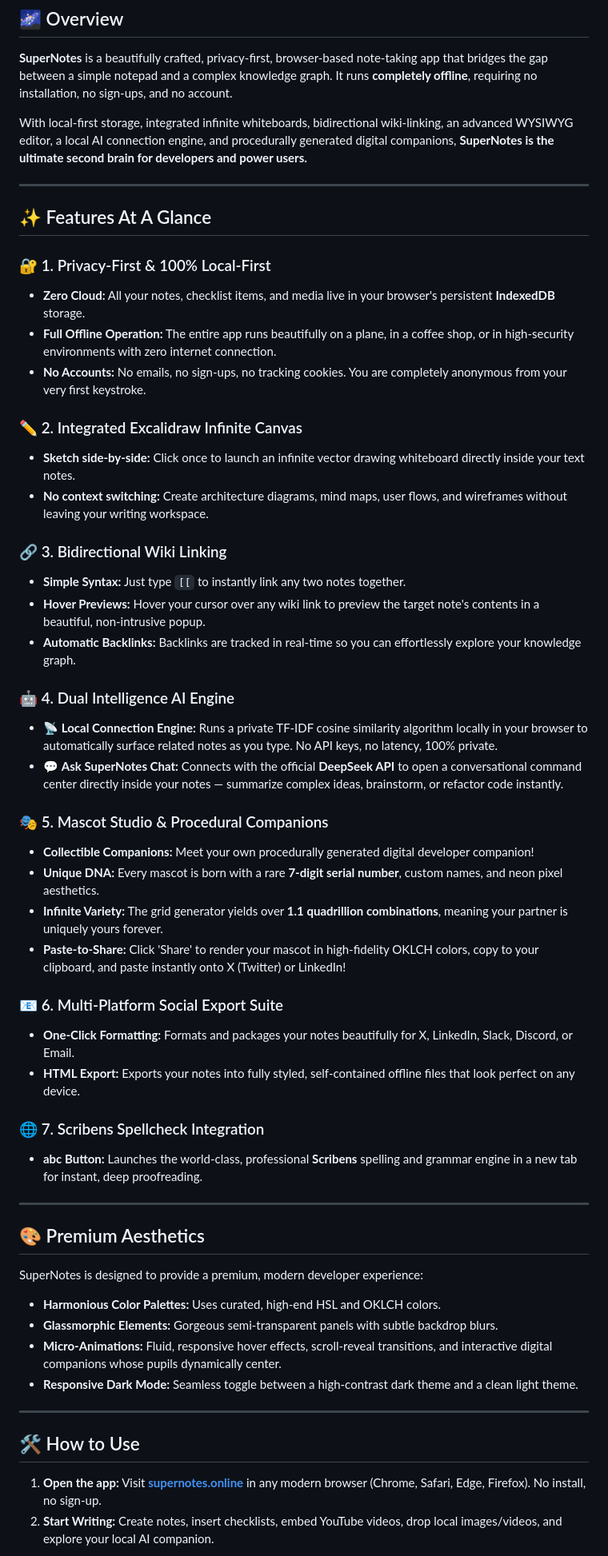
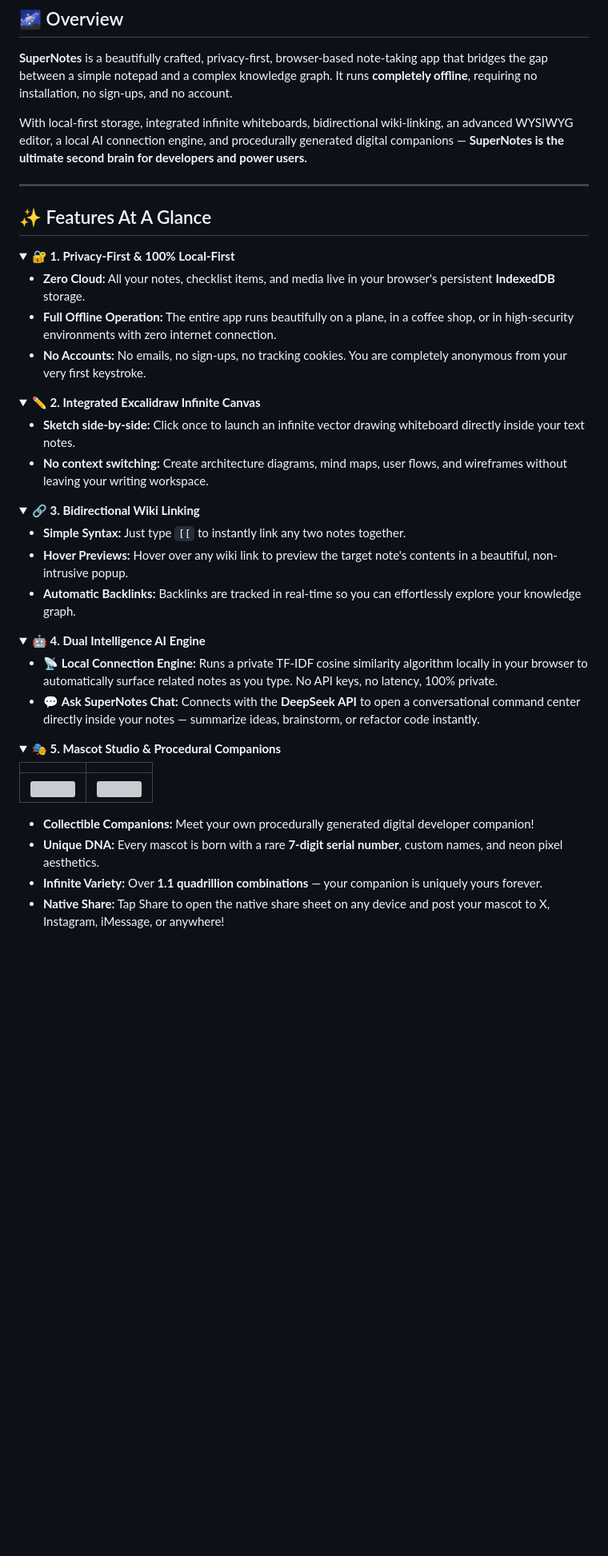
Before and after one commit to SuperNotes-Online/SuperNotes_Promo_Repo, a Markdown page: README.md, the part around one of its changes. Shown at 80% size. Rendered like a GitHub page; blank space fills up the shorter version; grey boxes are pictures that could not be loaded.

Commit message:
Polish README: centered header, logo, banner, badges, collapsible features, mascot previews
Co-Authored-By: Claude Sonnet 4.6 <noreply@anthropic.com>

```diff
--- a/README.md
+++ b/README.md
@@ -8,58 +26,57 @@
 
 **SuperNotes** is a beautifully crafted, privacy-first, browser-based note-taking app that bridges the gap between a simple notepad and a complex knowledge graph. It runs **completely offline**, requiring no installation, no sign-ups, and no account.
 
-With local-first storage, integrated infinite whiteboards, bidirectional wiki-linking, an advanced WYSIWYG editor, a local AI connection engine, and procedurally generated digital companions, **SuperNotes is the ultimate second brain for developers and power users.**
+With local-first storage, integrated infinite whiteboards, bidirectional wiki-linking, an advanced WYSIWYG editor, a local AI connection engine, and procedurally generated digital companions — **SuperNotes is the ultimate second brain for developers and power users.**
 
 ---
 
 ## ✨ Features At A Glance
 
-### 🔐 1. Privacy-First & 100% Local-First
-*   **Zero Cloud:** All your notes, checklist items, and media live in your browser's persistent **IndexedDB** storage.
-*   **Full Offline Operation:** The entire app runs beautifully on a plane, in a coffee shop, or in high-security environments with zero internet connection.
-*   **No Accounts:** No emails, no sign-ups, no tracking cookies. You are completely anonymous from your very first keystroke.
+<details open>
+<summary><strong>🔐 1. Privacy-First & 100% Local-First</strong></summary>
 
-### ✏️ 2. Integrated Excalidraw Infinite Canvas
-*   **Sketch side-by-side:** Click once to launch an infinite vector drawing whiteboard directly inside your text notes.
-*   **No context switching:** Create architecture diagrams, mind maps, user flows, and wireframes without leaving your writing workspace.
+- **Zero Cloud:** All your notes, checklist items, and media live in your browser's persistent **IndexedDB** storage.
+- **Full Offline Operation:** The entire app runs beautifully on a plane, in a coffee shop, or in high-security environments with zero internet connection.
+- **No Accounts:** No emails, no sign-ups, no tracking cookies. You are completely anonymous from your very first keystroke.
 
-### 🔗 3. Bidirectional Wiki Linking
-*   **Simple Syntax:** Just type `[[` to instantly link any two notes together.
-*   **Hover Previews:** Hover your cursor over any wiki link to preview the target note's contents in a beautiful, non-intrusive popup.
-*   **Automatic Backlinks:** Backlinks are tracked in real-time so you can effortlessly explore your knowledge graph.
+</details>
 
-### 🤖 4. Dual Intelligence AI Engine
-*   📡 **Local Connection Engine:** Runs a private TF-IDF cosine similarity algorithm locally in your browser to automatically surface related notes as you type. No API keys, no latency, 100% private.
-*   💬 **Ask SuperNotes Chat:** Connects with the official **DeepSeek API** to open a conversational command center directly inside your notes — summarize complex ideas, brainstorm, or refactor code instantly.
+<details open>
+<summary><strong>✏️ 2. Integrated Excalidraw Infinite Canvas</strong></summary>
 
-### 🎭 5. Mascot Studio & Procedural Companions
-*   **Collectible Companions:** Meet your own procedurally generated digital developer companion!
-*   **Unique DNA:** Every mascot is born with a rare **7-digit serial number**, custom names, and neon pixel aesthetics.
-*   **Infinite Variety:** The grid generator yields over **1.1 quadrillion combinations**, meaning your partner is uniquely yours forever.
-*   **Paste-to-Share:** Click 'Share' to render your mascot in high-fidelity OKLCH colors, copy to your clipboard, and paste instantly onto X (Twitter) or LinkedIn!
+- **Sketch side-by-side:** Click once to launch an infinite vector drawing whiteboard directly inside your text notes.
+- **No context switching:** Create architecture diagrams, mind maps, user flows, and wireframes without leaving your writing workspace.
 
-### 📧 6. Multi-Platform Social Export Suite
-*   **One-Click Formatting:** Formats and packages your notes beautifully for X, LinkedIn, Slack, Discord, or Email.
-*   **HTML Export:** Exports your notes into fully styled, self-contained offline files that look perfect on any device.
+</details>
 
-### 🌐 7. Scribens Spellcheck Integration
-*   **abc Button:** Launches the world-class, professional **Scribens** spelling and grammar engine in a new tab for instant, deep proofreading.
+<details open>
+<summary><strong>🔗 3. Bidirectional Wiki Linking</strong></summary>
 
----
+- **Simple Syntax:** Just type `[[` to instantly link any two notes together.
+- **Hover Previews:** Hover over any wiki link to preview the target note's contents in a beautiful, non-intrusive popup.
+- **Automatic Backlinks:** Backlinks are tracked in real-time so you can effortlessly explore your knowledge graph.
 
-## 🎨 Premium Aesthetics
+</details>
 
-SuperNotes is designed to provide a premium, modern developer experience:
-*   **Harmonious Color Palettes:** Uses curated, high-end HSL and OKLCH colors.
-*   **Glassmorphic Elements:** Gorgeous semi-transparent panels with subtle backdrop blurs.
-*   **Micro-Animations:** Fluid, responsive hover effects, scroll-reveal transitions, and interactive digital companions whose pupils dynamically center.
-*   **Responsive Dark Mode:** Seamless toggle between a high-contrast dark theme and a clean light theme.
+<details open>
+<summary><strong>🤖 4. Dual Intelligence AI Engine</strong></summary>
 
----
+- 📡 **Local Connection Engine:** Runs a private TF-IDF cosine similarity algorithm locally in your browser to automatically surface related notes as you type. No API keys, no latency, 100% private.
+- 💬 **Ask SuperNotes Chat:** Connects with the **DeepSeek API** to open a conversational command center directly inside your notes — summarize ideas, brainstorm, or refactor code instantly.
 
-## 🛠️ How to Use
+</details>
 
-1.  **Open the app:**
-    Visit **[supernotes.online](https://supernotes.online)** in any modern browser (Chrome, Safari, Edge, Firefox). No install, no sign-up.
-2.  **Start Writing:**
-    Create notes, insert checklists, embed YouTube videos, drop local images/videos, and explore your local AI companion.
+<details open>
+<summary><strong>🎭 5. Mascot Studio & Procedural Companions</strong></summary>
+
+| | |
+|---|---|
+| <img src="Ampster_new__mascot.png" width="80"/> | <img src="Fluxmo_new__mascot.png" width="80"/> |
+
+- **Collectible Companions:** Meet your own procedurally generated digital developer companion!
+- **Unique DNA:** Every mascot is born with a rare **7-digit serial number**, custom names, and neon pixel aesthetics.
+- **Infinite Variety:** Over **1.1 quadrillion combinations** — your companion is uniquely yours forever.
+- **Native Share:** Tap Share to open the native share sheet on any device and post your mascot to X, Instagram, iMessage, or anywhere!
+
+</details>
+
```
Also changed, not shown: other parts of README.md (+54 -17 lines).
